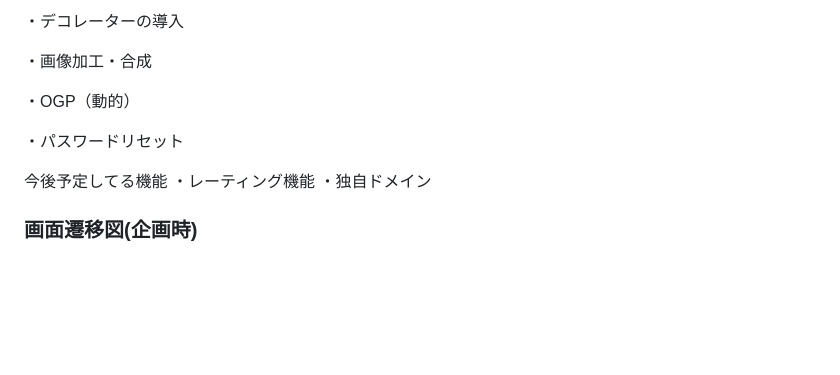
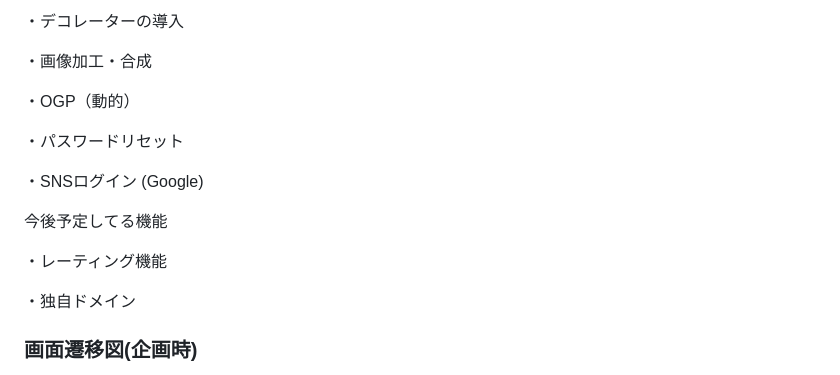
Before and after one commit to Itok1000/master, a Markdown page: README.md, the part around the change. Drawn GitHub-style; blank space fills up the shorter version.

Commit message:
readmeの修正(Googleログイン認証が実装されたため)

```diff
--- a/README.md
+++ b/README.md
@@ -127,8 +127,12 @@ X(旧Twitter)を用いてWebアプリ上でリリース公開します
 
 ・パスワードリセット
 
+・SNSログイン (Google)
+
 今後予定してる機能
+
 ・レーティング機能
+
 ・独自ドメイン
 
 
```
